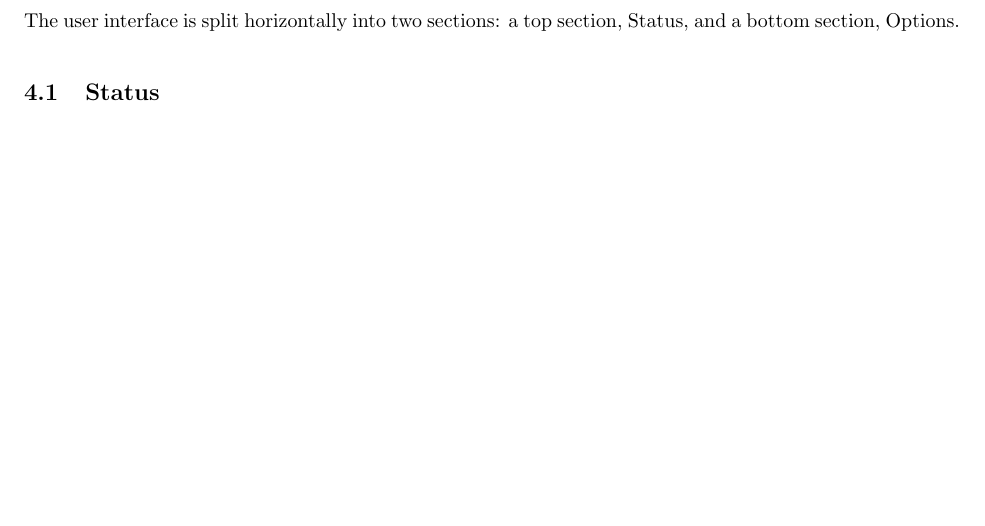
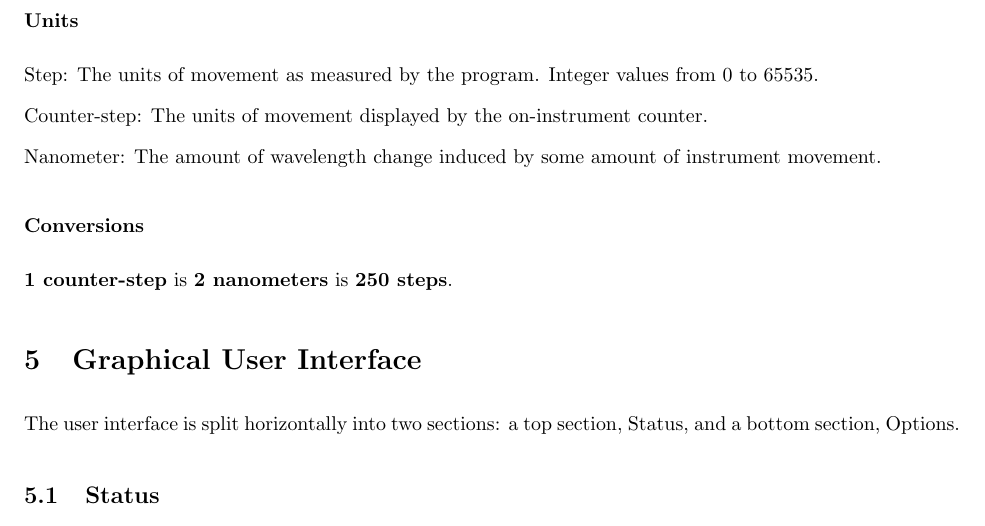
Before and after one commit to mitbailey/MonochromaterManual, a LaTeX document (docs/report.tex): part of page 4 of 7, cut at the place of the change, the shorter picture padded with empty space. Compiled offline with pdfLaTeX.

Commit message:
Added unit information.

```diff
--- a/docs/report.tex
+++ b/docs/report.tex
@@ -100,6 +100,21 @@ The program may be started in one of three possible conditions, listed below. It
 \section{Ungraceful Exits and Crashes} \label{section:ungracefulexitsandcrashes}
 
 If the program crashes, it is important to note that the absolute position is invalidated. Therefore, the user must reference the section \nameref{section:startingtheprogram} subsection \nameref{subsubsection:bootcon2} for information on how to proceed, and be sure to delete the \verb|posinfo.bin| file.
+
+\section{Units of Movement} \label{section:unitsofmovement}
+
+
+\subsubsection{Units}
+
+Step: The units of movement as measured by the program. Integer values from 0 to 65535.
+
+Counter-step: The units of movement displayed by the on-instrument counter.
+
+Nanometer: The amount of wavelength change induced by some amount of instrument movement.
+
+\subsubsection{Conversions}
+
+\textbf{1 counter-step} is \textbf{2 nanometers} is \textbf{250 steps}.
 
 \section{Graphical User Interface} \label{section:interface}
 
```
Also changed, not shown: docs/report.pdf, 1 other file.
